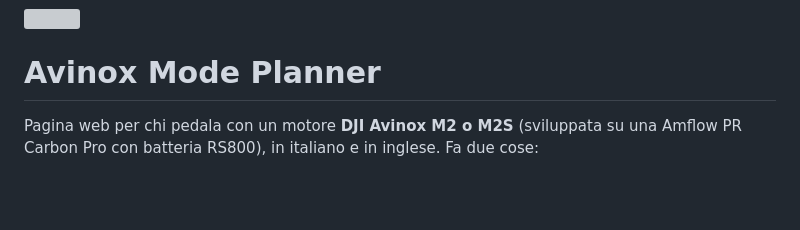
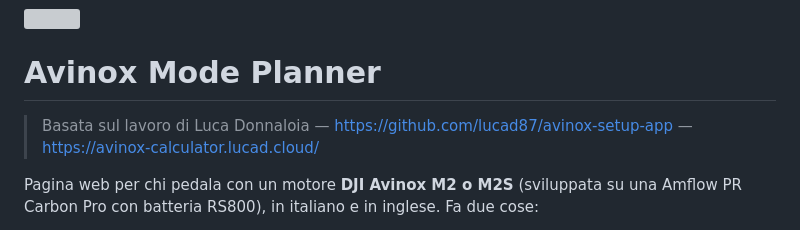
Before and after one commit to andicola/avinox-mode-planner, a Markdown page: README.md, the part around the change. GitHub-like rendering; blank space fills up the shorter version; grey boxes are pictures that could not be loaded.

Commit message:
Riferimento a Luca Donnaloia in cima alla pagina e al README
Co-Authored-By: Claude Opus 5.5 <noreply@anthropic.com>
Claude-Session: https://claude.ai/code/session_01TGjUjpvQrF1w1XaokS7afm

```diff
--- a/README.md
+++ b/README.md
@@ -1,6 +1,8 @@
 <img src="icons/icon.svg" width="88" alt="">
 
 # Avinox Mode Planner
+
+> Basata sul lavoro di Luca Donnaloia — https://github.com/lucad87/avinox-setup-app — https://avinox-calculator.lucad.cloud/
 
 Pagina web per chi pedala con un motore **DJI Avinox M2 o M2S** (sviluppata su una Amflow PR Carbon Pro con batteria RS800), in italiano e in inglese. Fa due cose:
 
```
